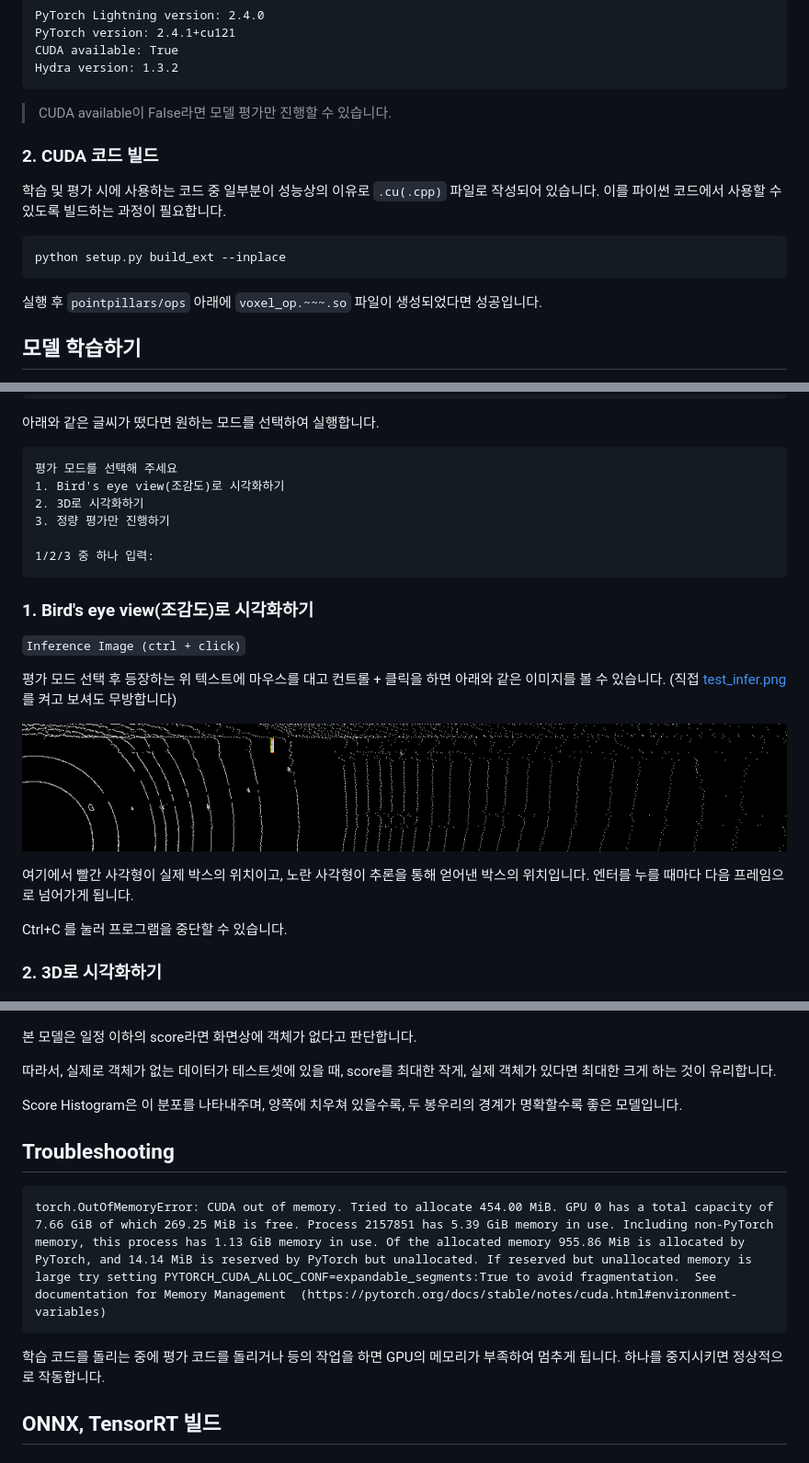
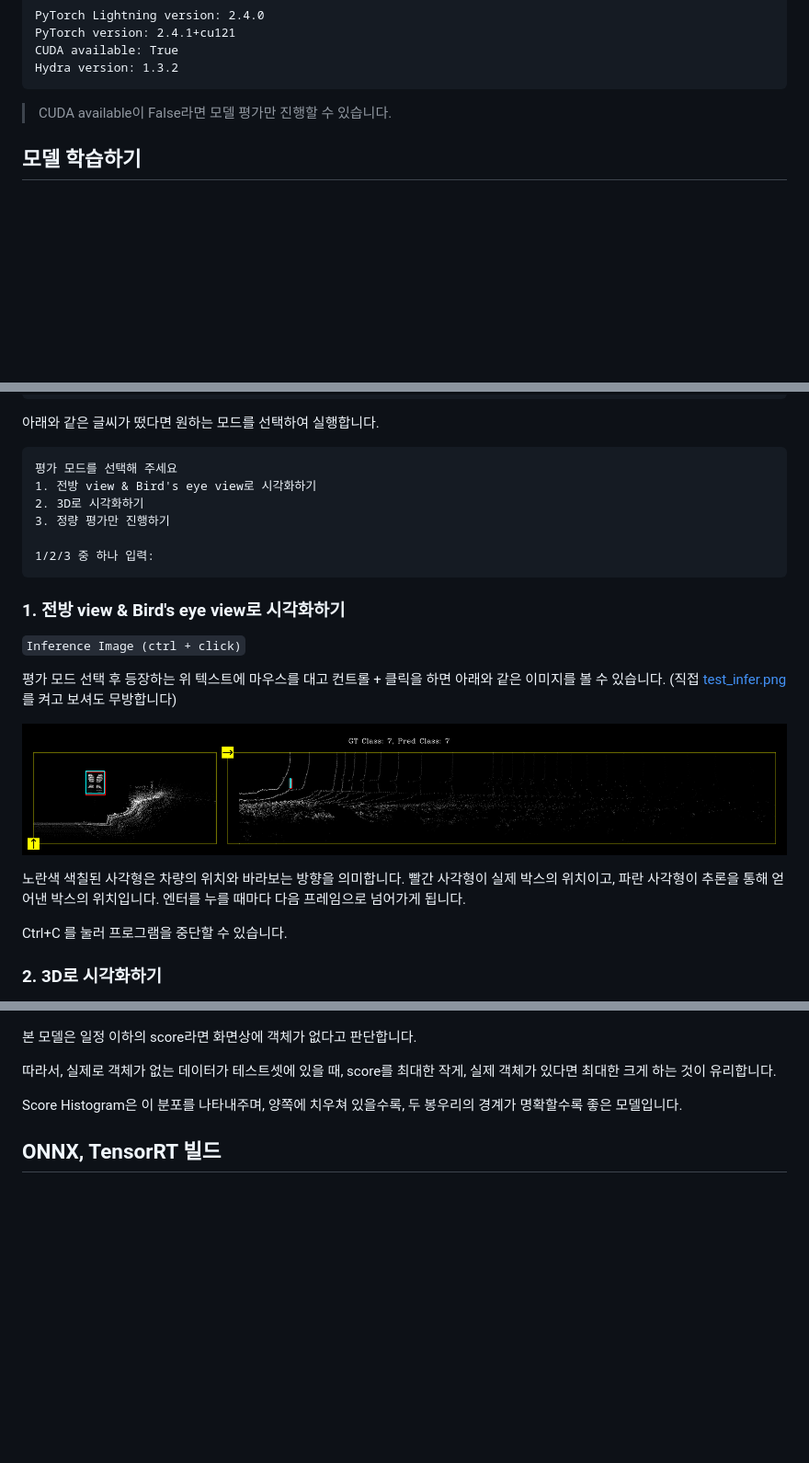
Before and after one commit to RideFlux/rf_roadsign_detector, a Markdown page: README.md, 3 parts joined by grey strips. Shown at 92% size. Rendered like a GitHub page; pictures changed too: figures/test_infer.png; blank space fills up the shorter version.

````diff
--- a/README.md
+++ b/README.md
@@ -38,16 +38,6 @@ Hydra version: 1.3.2
 ```
 
 > CUDA available이 False라면 모델 평가만 진행할 수 있습니다.
-
-### 2. CUDA 코드 빌드
-
-학습 및 평가 시에 사용하는 코드 중 일부분이 성능상의 이유로 `.cu(.cpp)` 파일로 작성되어 있습니다. 이를 파이썬 코드에서 사용할 수 있도록 빌드하는 과정이 필요합니다.
-
-```bash
-python setup.py build_ext --inplace
-```
-
-실행 후 `pointpillars/ops` 아래에 `voxel_op.~~~.so` 파일이 생성되었다면 성공입니다.
 
 ## 모델 학습하기
 
@@ -172,14 +162,14 @@ python eval.py
 
 ```
 평가 모드를 선택해 주세요
-1. Bird's eye view(조감도)로 시각화하기
+1. 전방 view & Bird's eye view로 시각화하기
 2. 3D로 시각화하기
 3. 정량 평가만 진행하기
 
 1/2/3 중 하나 입력:
 ```
 
-### 1. Bird's eye view(조감도)로 시각화하기
+### 1. 전방 view & Bird's eye view로 시각화하기
 
 `Inference Image (ctrl + click)`
 
@@ -187,7 +177,8 @@ python eval.py
 
 ![alt text](figures/test_infer.png)
 
-여기에서 빨간 사각형이 실제 박스의 위치이고, 노란 사각형이 추론을 통해 얻어낸 박스의 위치입니다. 엔터를 누를 때마다 다음 프레임으로 넘어가게 됩니다.
+노란색 색칠된 사각형은 차량의 위치와 바라보는 방향을 의미합니다.
+빨간 사각형이 실제 박스의 위치이고, 파란 사각형이 추론을 통해 얻어낸 박스의 위치입니다. 엔터를 누를 때마다 다음 프레임으로 넘어가게 됩니다.
 
 Ctrl+C 를 눌러 프로그램을 중단할 수 있습니다.
 
@@ -233,15 +224,6 @@ x축이 추론한 클래스이고, y축이 실제 클래스입니다.
 
 Score Histogram은 이 분포를 나타내주며, 양쪽에 치우쳐 있을수록, 두 봉우리의 경계가 명확할수록 좋은 모델입니다.
 
-## Troubleshooting
-
-```
-torch.OutOfMemoryError: CUDA out of memory. Tried to allocate 454.00 MiB. GPU 0 has a total capacity of 7.66 GiB of which 269.25 MiB is free. Process 2157851 has 5.39 GiB memory in use. Including non-PyTorch memory, this process has 1.13 GiB memory in use. Of the allocated memory 955.86 MiB is allocated by PyTorch, and 14.14 MiB is reserved by PyTorch but unallocated. If reserved but unallocated memory is large try setting PYTORCH_CUDA_ALLOC_CONF=expandable_segments:True to avoid fragmentation.  See documentation for Memory Management  (https://pytorch.org/docs/stable/notes/cuda.html#environment-variables)
-```
-
-학습 코드를 돌리는 중에 평가 코드를 돌리거나 등의 작업을 하면 GPU의 메모리가 부족하여 멈추게 됩니다. 하나를 중지시키면 정상적으로 작동합니다.
-
-
 ## ONNX, TensorRT 빌드
 
 ### 0. 환경 세팅
````
Also changed, not shown: other parts of README.md (+2 -1 lines), 3 other files.
